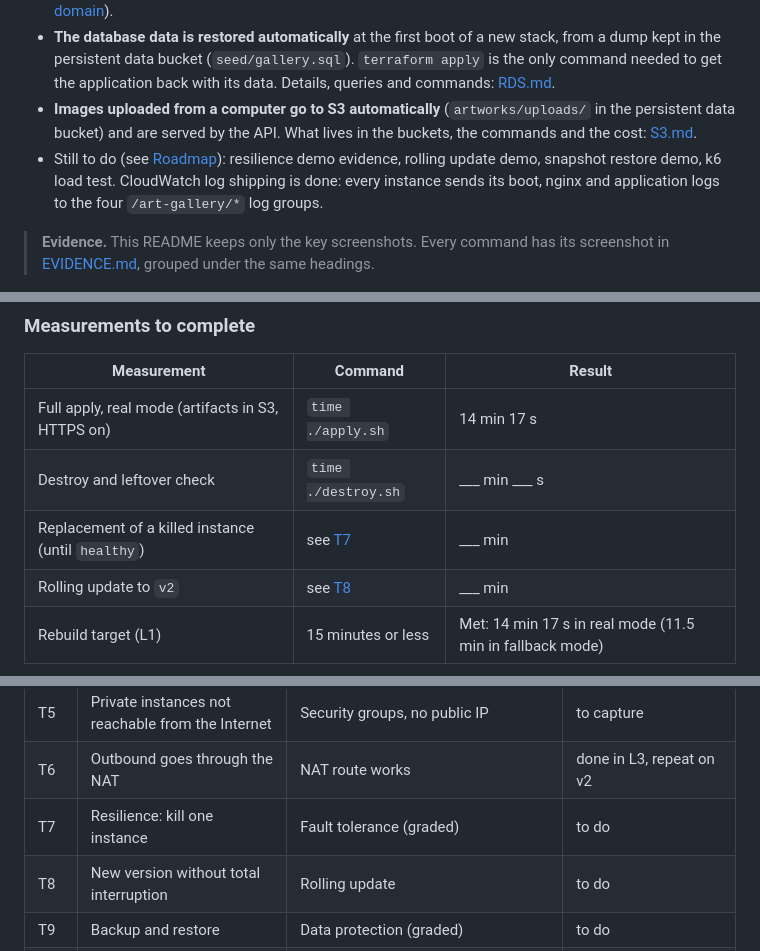
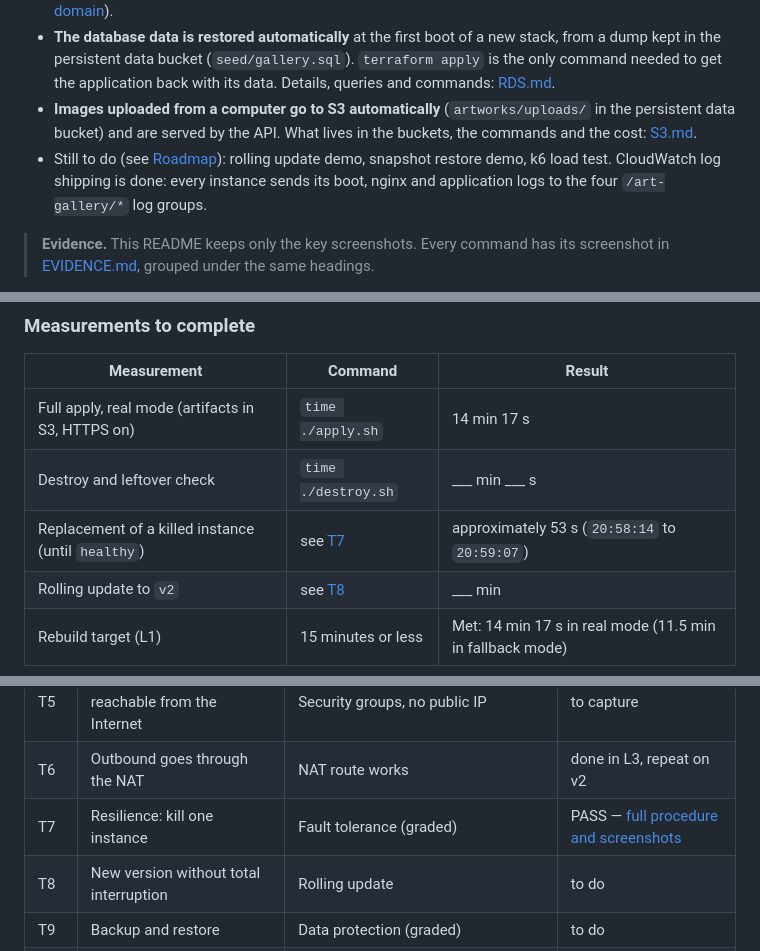
Before and after one commit to AjmiOns/art-gallery-aws, a Markdown page: infra/README.md, 3 parts joined by grey strips. GitHub-like rendering.

Commit message:
docs: add T7 resilience test procedure

```diff
--- a/infra/README.md
+++ b/infra/README.md
@@ -19,7 +19,7 @@ Infrastructure as Code for the **Online Art Gallery** project ([project overview
 - Deliverables covered here: **L3** (network, security, outbound access, destroy script) and **L4/L5** (ALB, Auto Scaling Group, RDS, secrets, artifact deployment). Architecture v2 has been **applied end to end**: 52 resources (network, ALB, Auto Scaling Group with a CPU scaling policy, RDS, secrets, CloudWatch log groups and alarms), 54 with HTTPS. The real application answers behind the load balancer, and over HTTPS at `https://gallery.viewmyart.me` when `enable_https = true` ([HTTPS and custom domain](#https-and-custom-domain)).
 - **The database data is restored automatically** at the first boot of a new stack, from a dump kept in the persistent data bucket (`seed/gallery.sql`). `terraform apply` is the only command needed to get the application back with its data. Details, queries and commands: [RDS.md](RDS.md).
 - **Images uploaded from a computer go to S3 automatically** (`artworks/uploads/` in the persistent data bucket) and are served by the API. What lives in the buckets, the commands and the cost: [S3.md](S3.md).
-- Still to do (see [Roadmap](#roadmap-future-work)): resilience demo evidence, rolling update demo, snapshot restore demo, k6 load test. CloudWatch log shipping is done: every instance sends its boot, nginx and application logs to the four `/art-gallery/*` log groups.
+- Still to do (see [Roadmap](#roadmap-future-work)): rolling update demo, snapshot restore demo, k6 load test. CloudWatch log shipping is done: every instance sends its boot, nginx and application logs to the four `/art-gallery/*` log groups.
 
 > **Evidence.** This README keeps only the key screenshots. Every command has its screenshot in [EVIDENCE.md](EVIDENCE.md), grouped under the same headings.
 
@@ -514,7 +514,7 @@ The ASG depends on the RDS endpoint (the boot script needs the DB host), which i
 |---|---|---|
 | Full apply, real mode (artifacts in S3, HTTPS on) | `time ./apply.sh` | 14 min 17 s |
 | Destroy and leftover check | `time ./destroy.sh` | ___ min ___ s |
-| Replacement of a killed instance (until `healthy`) | see [T7](#t7-resilience-kill-one-instance) | ___ min |
+| Replacement of a killed instance (until `healthy`) | see [T7](docs/test.md) | approximately 53 s (`20:58:14` to `20:59:07`) |
 | Rolling update to `v2` | see [T8](#t8-new-version-without-total-interruption) | ___ min |
 | Rebuild target (L1) | 15 minutes or less | Met: 14 min 17 s in real mode (11.5 min in fallback mode) |
 
@@ -800,7 +800,7 @@ Each test: what it proves, the commands, the expected result, a screenshot. Run
 | T4 | Database reachable only from the app tier | Network isolation | to capture |
 | T5 | Private instances not reachable from the Internet | Security groups, no public IP | to capture |
 | T6 | Outbound goes through the NAT | NAT route works | done in L3, repeat on v2 |
-| T7 | Resilience: kill one instance | Fault tolerance (graded) | to do |
+| T7 | Resilience: kill one instance | Fault tolerance (graded) | PASS — [full procedure and screenshots](docs/test.md) |
 | T8 | New version without total interruption | Rolling update | to do |
 | T9 | Backup and restore | Data protection (graded) | to do |
 | T10 | Rebuild from zero, timed | Rebuild target | partly done (11.5 min fallback) |
```
Also changed, not shown: other parts of infra/README.md (+4 -2 lines), infra/docs/test.md (added, +122 -0 lines), infra/docs/screenshots/t7-health-loop-start.png (added), infra/docs/screenshots/t7-health-loop.png (added), infra/docs/screenshots/t7-scaling-activity.png (added), infra/docs/screenshots/t7-target-health.png (added), infra/docs/screenshots/t7-termination.png (added).
